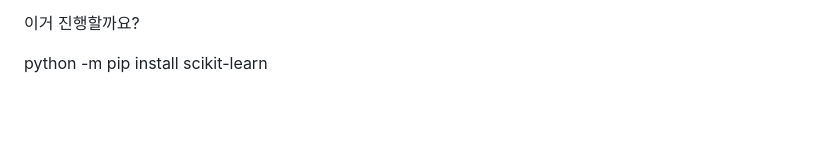
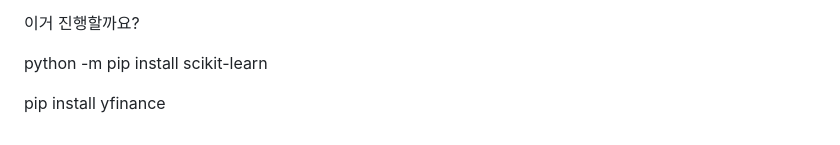
Before and after one commit to dragonzoroyyj2/boot_jwt2, a Markdown page: README.md, the part around the change. Rendered like a GitHub page; blank space fills up the shorter version.

```diff
--- a/README.md
+++ b/README.md
@@ -844,3 +844,5 @@ document.getElementById("searchBtn").addEventListener("click", () => {
 이거 진행할까요?
 
 python -m pip install scikit-learn
+
+pip install yfinance
```
